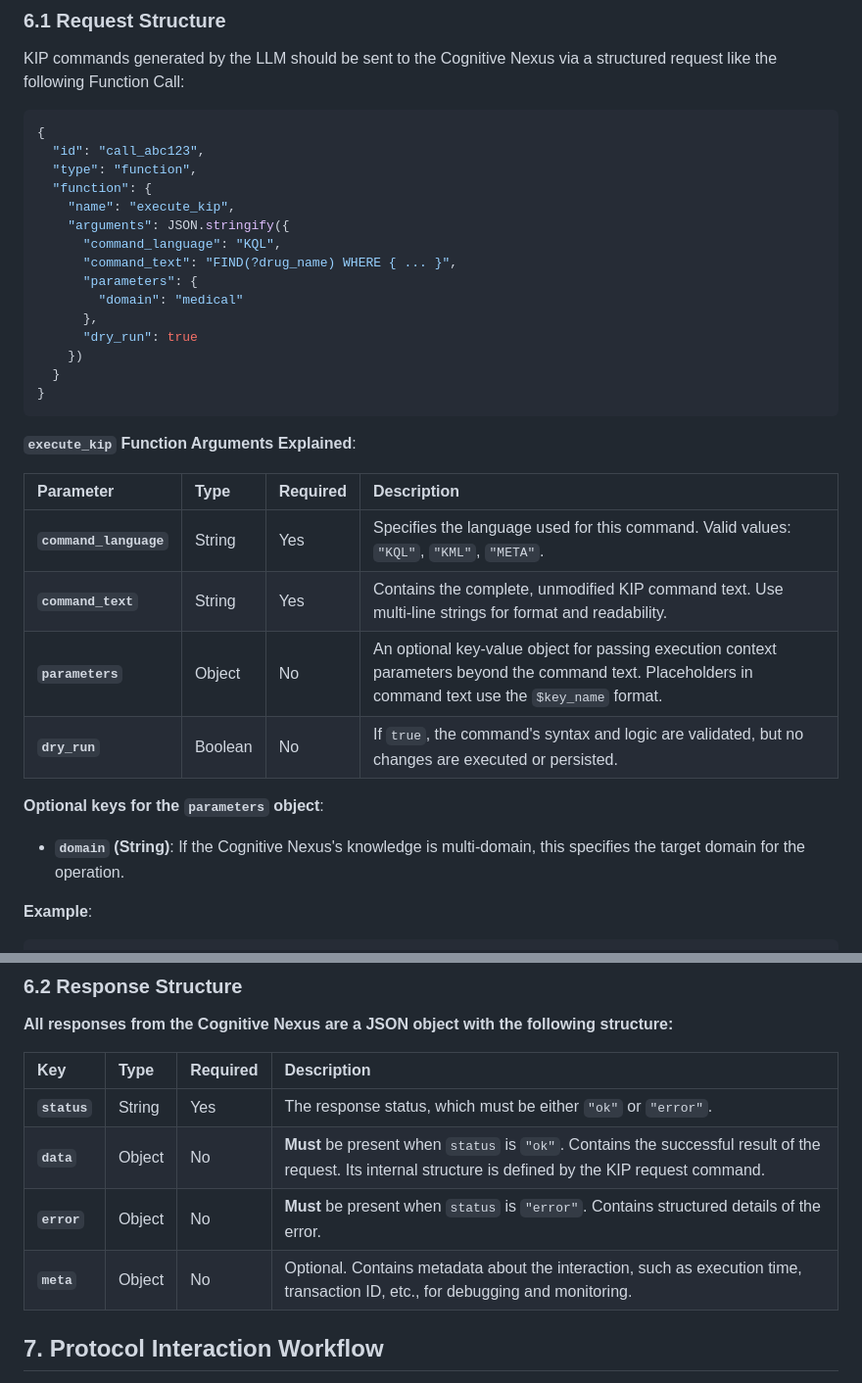
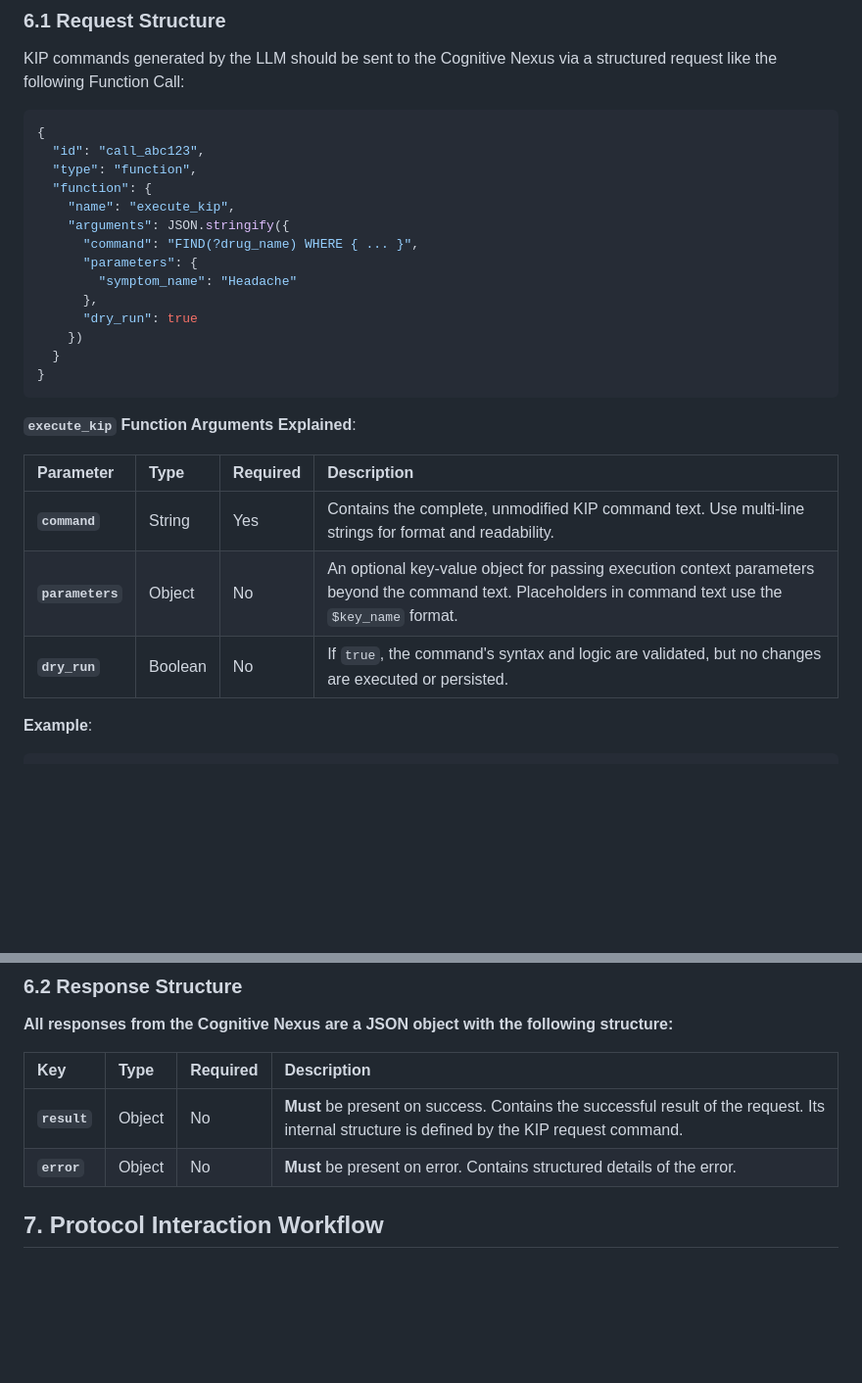
Before and after one commit to ldclabs/KIP, a Markdown page: README.md, 2 parts joined by grey strips. Shown: that part at 98% size. GitHub-like rendering; blank space fills up the shorter version.

Commit message:
chore: simplify Request & Response structure

````diff
--- a/README.md
+++ b/README.md
@@ -694,10 +694,9 @@ KIP commands generated by the LLM should be sent to the Cognitive Nexus via a st
   "function": {
     "name": "execute_kip",
     "arguments": JSON.stringify({
-      "command_language": "KQL",
-      "command_text": "FIND(?drug_name) WHERE { ... }",
+      "command": "FIND(?drug_name) WHERE { ... }",
       "parameters": {
-        "domain": "medical"
+        "symptom_name": "Headache"
       },
       "dry_run": true
     })
@@ -707,16 +706,11 @@ KIP commands generated by the LLM should be sent to the Cognitive Nexus via a st
 
 **`execute_kip` Function Arguments Explained**:
 
-| Parameter              | Type    | Required | Description                                                                                                                                             |
-| :--------------------- | :------ | :------- | :------------------------------------------------------------------------------------------------------------------------------------------------------ |
-| **`command_language`** | String  | Yes      | Specifies the language used for this command. Valid values: `"KQL"`, `"KML"`, `"META"`.                                                                 |
-| **`command_text`**     | String  | Yes      | Contains the complete, unmodified KIP command text. Use multi-line strings for format and readability.                                                  |
-| **`parameters`**       | Object  | No       | An optional key-value object for passing execution context parameters beyond the command text. Placeholders in command text use the `$key_name` format. |
-| **`dry_run`**          | Boolean | No       | If `true`, the command's syntax and logic are validated, but no changes are executed or persisted.                                                      |
-
-**Optional keys for the `parameters` object**:
-
-*   **`domain` (String)**: If the Cognitive Nexus's knowledge is multi-domain, this specifies the target domain for the operation.
+| Parameter        | Type    | Required | Description                                                                                                                                             |
+| :--------------- | :------ | :------- | :------------------------------------------------------------------------------------------------------------------------------------------------------ |
+| **`command`**    | String  | Yes      | Contains the complete, unmodified KIP command text. Use multi-line strings for format and readability.                                                  |
+| **`parameters`** | Object  | No       | An optional key-value object for passing execution context parameters beyond the command text. Placeholders in command text use the `$key_name` format. |
+| **`dry_run`**    | Boolean | No       | If `true`, the command's syntax and logic are validated, but no changes are executed or persisted.                                                      |
 
 **Example**:
 ```js
@@ -742,12 +736,11 @@ KIP commands generated by the LLM should be sent to the Cognitive Nexus via a st
 
 **All responses from the Cognitive Nexus are a JSON object with the following structure:**
 
-| Key          | Type   | Required | Description                                                                                                                                               |
-| :----------- | :----- | :------- | :-------------------------------------------------------------------------------------------------------------------------------------------------------- |
-| **`status`** | String | Yes      | The response status, which must be either `"ok"` or `"error"`.                                                                                            |
-| **`data`**   | Object | No       | **Must** be present when `status` is `"ok"`. Contains the successful result of the request. Its internal structure is defined by the KIP request command. |
-| **`error`**  | Object | No       | **Must** be present when `status` is `"error"`. Contains structured details of the error.                                                                 |
-| **`meta`**   | Object | No       | Optional. Contains metadata about the interaction, such as execution time, transaction ID, etc., for debugging and monitoring.                            |
+| Key          | Type   | Required | Description                                                                                                                                  |
+| :----------- | :----- | :------- | :------------------------------------------------------------------------------------------------------------------------------------------- |
+| **`result`** | Object | No       | **Must** be present on success. Contains the successful result of the request. Its internal structure is defined by the KIP request command. |
+| **`error`**  | Object | No       | **Must** be present on error. Contains structured details of the error.                                                                      |
+
 
 ## 7. Protocol Interaction Workflow
 
````
Also changed, not shown: README_CN.md (+11 -19 lines).
